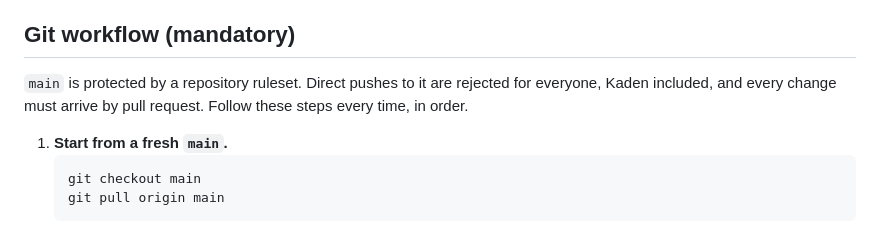
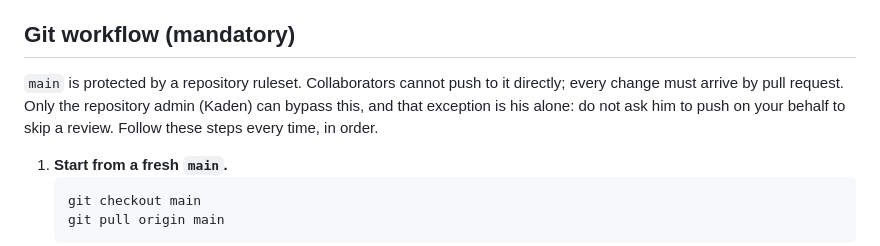
Before and after one commit to kadenhendrickson/kadenandkaliforever, a Markdown page: AGENTS.md, the part around the change. Rendered like a GitHub page.

Commit message:
AGENTS.md: reflect admin bypass on the ruleset
Co-Authored-By: Claude Fable 5.1 <noreply@anthropic.com>

````diff
--- a/AGENTS.md
+++ b/AGENTS.md
@@ -22,8 +22,9 @@ Two people work here:
 
 ## Git workflow (mandatory)
 
-`main` is protected by a repository ruleset. Direct pushes to it are rejected for everyone,
-Kaden included, and every change must arrive by pull request. Follow these steps every time, in order.
+`main` is protected by a repository ruleset. Collaborators cannot push to it directly; every
+change must arrive by pull request. Only the repository admin (Kaden) can bypass this, and
+that exception is his alone: do not ask him to push on your behalf to skip a review. Follow these steps every time, in order.
 
 1. **Start from a fresh `main`.**
    ```bash
````
